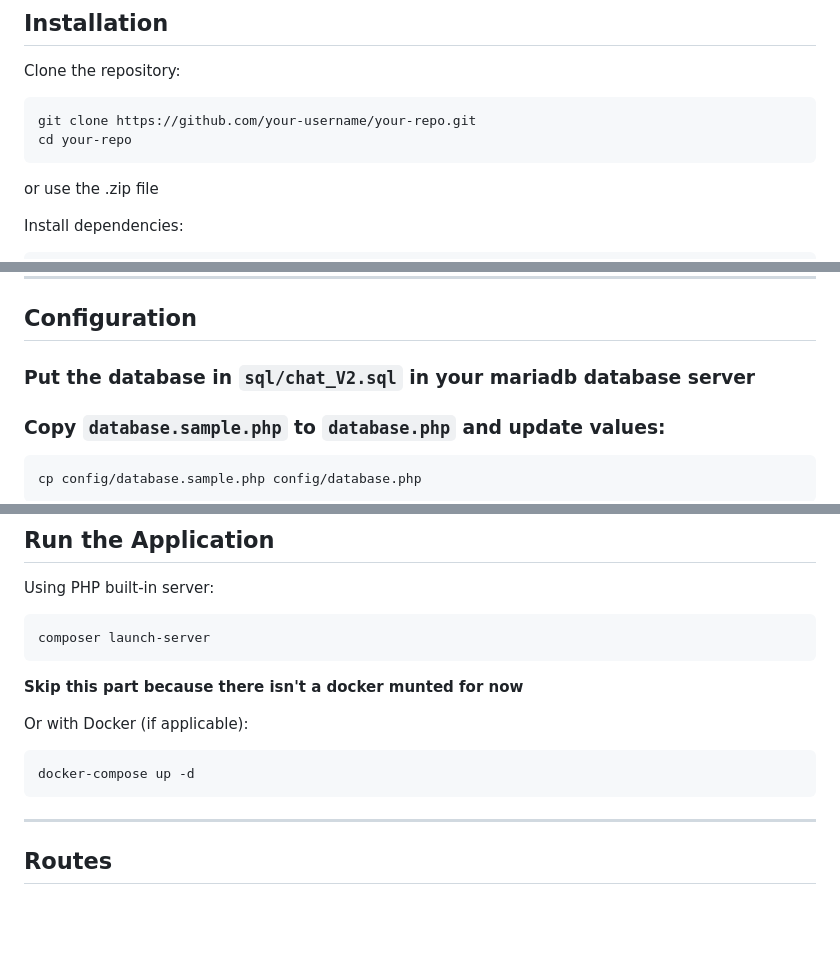
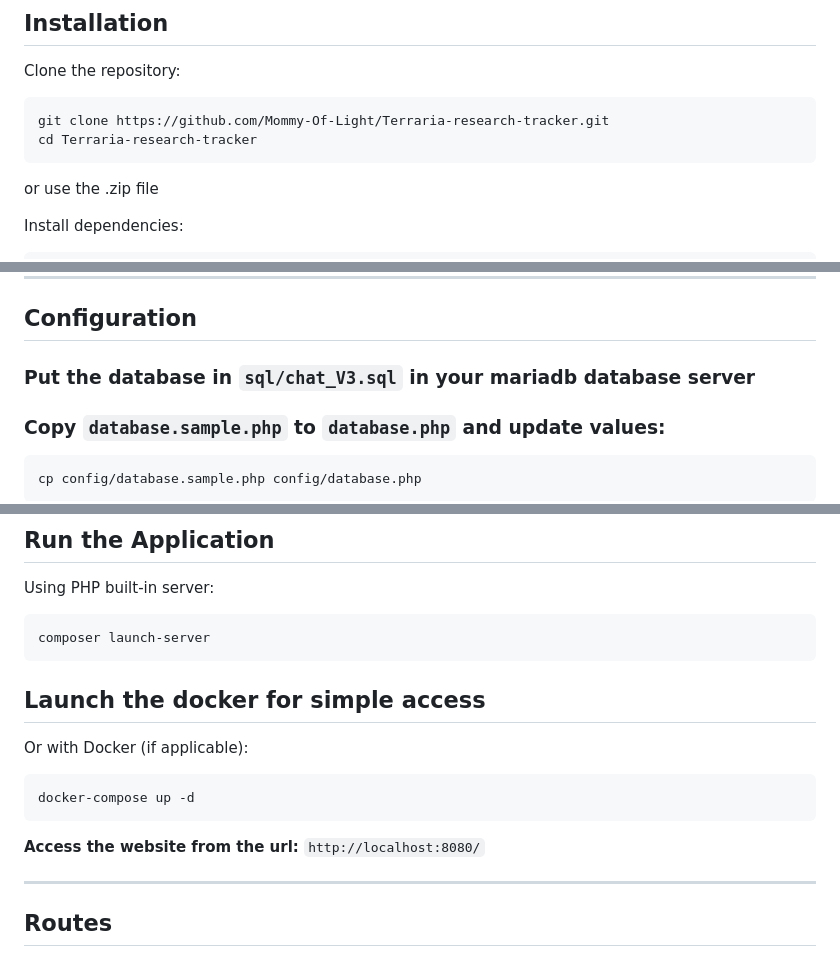
Before and after one commit to Mommy-Of-Light/Terraria-research-tracker, a Markdown page: README.md, 3 parts joined by grey strips. GitHub-like rendering; blank space fills up the shorter version.

````diff
--- a/README.md
+++ b/README.md
@@ -27,8 +27,8 @@ This project is ment do make easy to trace the progression of a `Journey Mode Pl
 Clone the repository:
 
 ```bash
-git clone https://github.com/your-username/your-repo.git
-cd your-repo
+git clone https://github.com/Mommy-Of-Light/Terraria-research-tracker.git
+cd Terraria-research-tracker
 ```
 
 or use the .zip file
@@ -46,7 +46,7 @@ This step is required to have all the necessary images for the application.
 
 ## Configuration
 
-### Put the database in `sql/chat_V2.sql` in your mariadb database server
+### Put the database in `sql/chat_V3.sql` in your mariadb database server
 
 ### Copy `database.sample.php` to `database.php` and update values:
 
@@ -74,13 +74,15 @@ Using PHP built-in server:
 composer launch-server
 ```
 
-**Skip this part because there isn't a docker munted for now**
+## Launch the docker for simple access
 
 Or with Docker (if applicable):
 
 ```bash
 docker-compose up -d
 ```
+
+**Access the website from the url:** `http://localhost:8080/`
 
 ---
 
````
